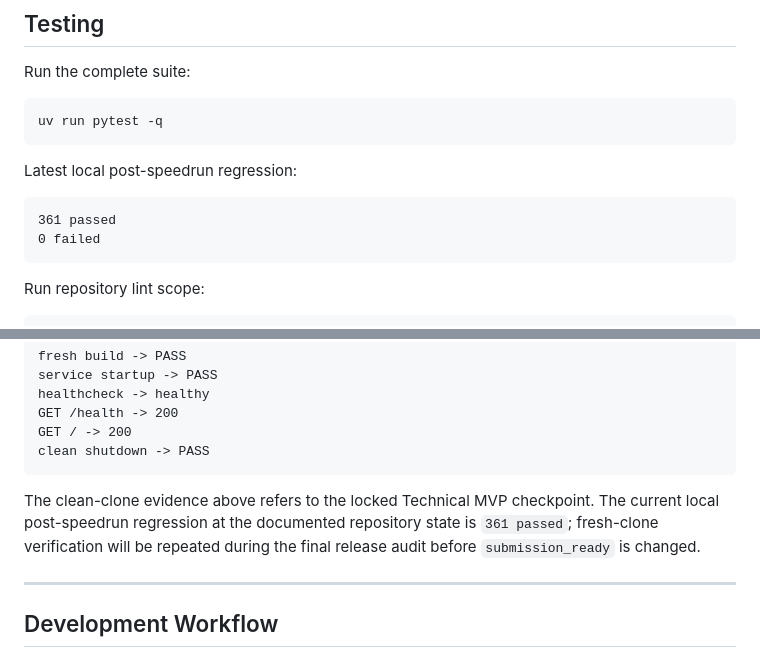
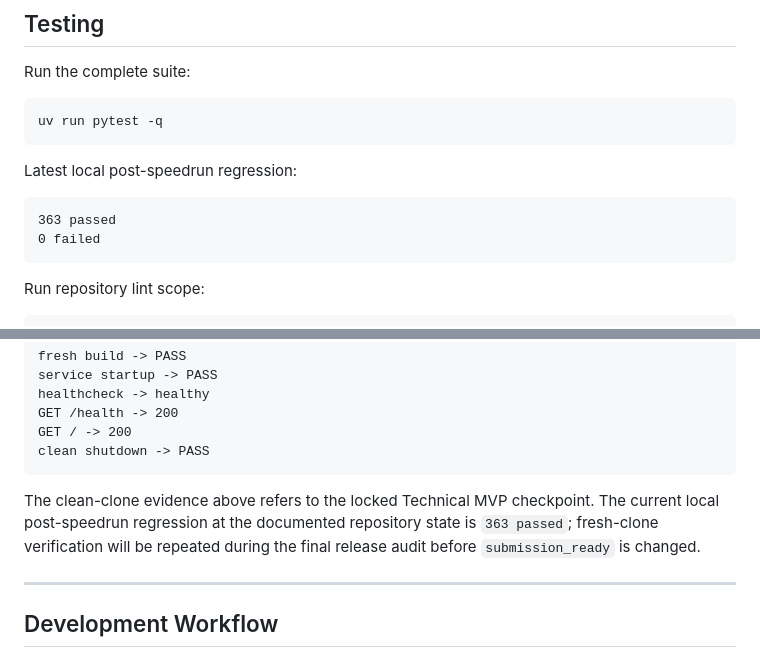
Before and after one commit to panjiaryasoma/Afterlife-AI, a Markdown page: README.md, 2 parts joined by grey strips. GitHub-like rendering.

Commit message:
docs: sync verified regression count

````diff
--- a/README.md
+++ b/README.md
@@ -613,7 +613,7 @@ uv run pytest -q
 Latest local post-speedrun regression:
 
 ```text
-361 passed
+363 passed
 0 failed
 ```
 
@@ -809,7 +809,7 @@ GET / -> 200
 clean shutdown -> PASS
 ```
 
-The clean-clone evidence above refers to the locked Technical MVP checkpoint. The current local post-speedrun regression at the documented repository state is `361 passed`; fresh-clone verification will be repeated during the final release audit before `submission_ready` is changed.
+The clean-clone evidence above refers to the locked Technical MVP checkpoint. The current local post-speedrun regression at the documented repository state is `363 passed`; fresh-clone verification will be repeated during the final release audit before `submission_ready` is changed.
 
 ---
 
````
